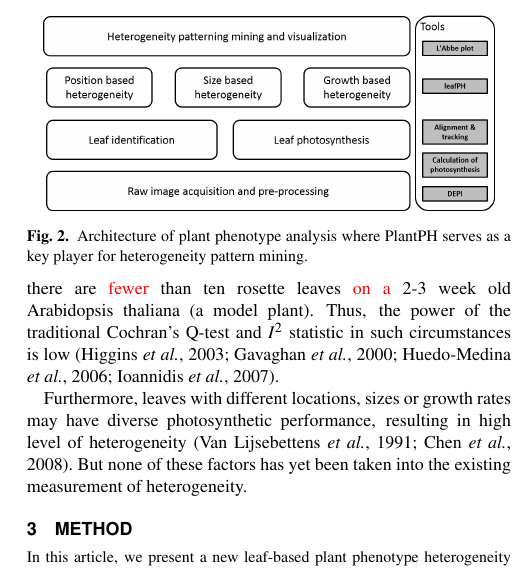
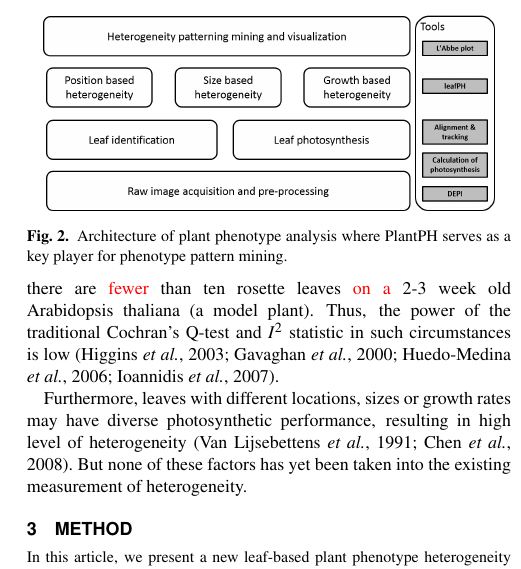
Before and after one commit to chenjin/heterogeneitypaper, a LaTeX paper (heterogeneity - v5.tex): part of one column of page 3 of 6, cut so that both start at the same text. Compiled offline with pdfLaTeX; a LaTeX package or settings file that is missing is left out.

Commit message:
recent edit

```diff
--- a/heterogeneity - v5.tex
+++ b/heterogeneity - v5.tex
@@ -196,7 +196,7 @@ Furthermore, leaves with different locations, sizes or growth rates may have div
   \centering
   % Requires \usepackage{graphicx}
   \includegraphics[width=0.45\textwidth]{architecture.png}\vspace{-0.1in}
-  \caption{Architecture of plant phenotype analysis where PlantPH serves as a key player for heterogeneity pattern mining.}\label{fig:architecture}\vspace{-0.2in}
+  \caption{Architecture of plant phenotype analysis where PlantPH serves as a key player for phenotype pattern mining.}\label{fig:architecture}\vspace{-0.2in}
 \end{figure}
 
 %the effect of heterogeneity
```
